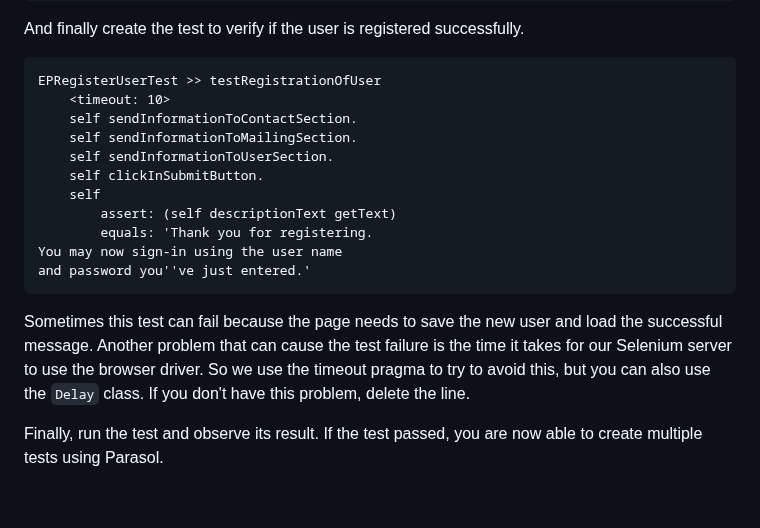
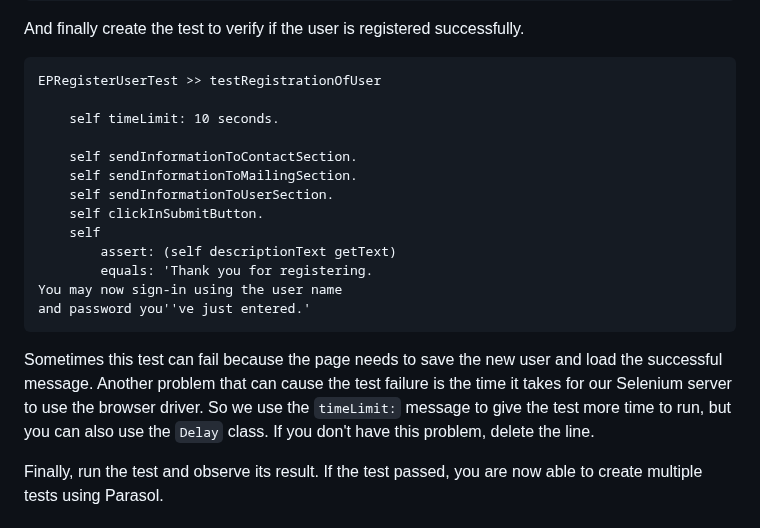
Before and after one commit to SquareBracketAssociates/Booklet-TestingInPharo, a Markdown page: Chapters/Web/Web.md, the part around the change. GitHub-like rendering; blank space fills up the shorter version.

Commit message:
Update Web.md
Remove reference to pragma <timeout:> and use timeLimit: message directly.

````diff
--- a/Chapters/Web/Web.md
+++ b/Chapters/Web/Web.md
@@ -818,7 +818,9 @@ table/tbody/tr[4]/td/table/tbody/tr/td[2]/table/tbody/tr[3]/td/p[2]/font'
 And finally create the test to verify if the user is registered successfully.
 ```
 EPRegisterUserTest >> testRegistrationOfUser
-	<timeout: 10>
+
+	self timeLimit: 10 seconds.
+
 	self sendInformationToContactSection.
 	self sendInformationToMailingSection.
 	self sendInformationToUserSection.
@@ -833,7 +835,7 @@ and password you''ve just entered.'
 
 Sometimes this test can fail because the page needs to save the new user and load the successful message.
 Another problem that can cause the test failure is the time it takes for our Selenium server to use the browser driver.
-So we use the timeout pragma to try to avoid this, but you can also use the `Delay` class.
+So we use the `timeLimit:` message to give the test more time to run, but you can also use the `Delay` class.
 If you don't have this problem, delete the line.
 
 Finally, run the test and observe its result. If the test passed, you are now able to create multiple tests using Parasol.
````
